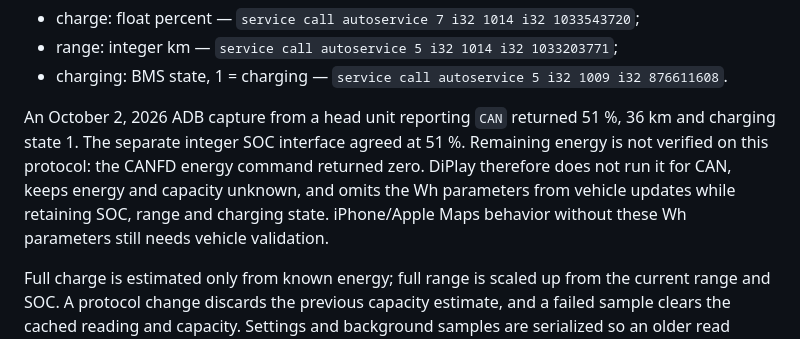
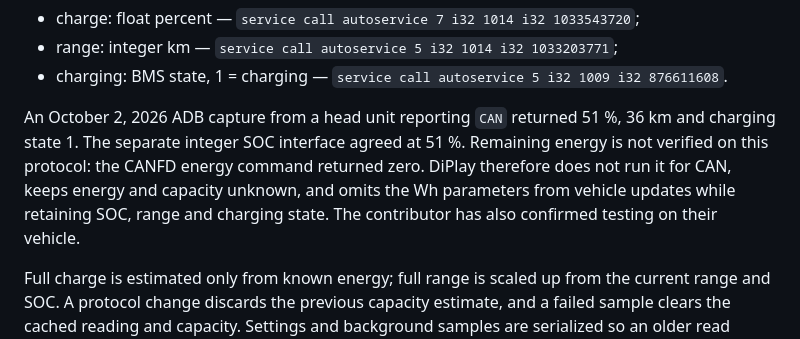
Before and after one commit to Huozzzy/DiPlay-Leapmotor-C10, a Markdown page: docs/BYD_NAVIGATION.md, the part around the change. GitHub-like rendering.

Commit message:
docs: record confirmed vehicle validation

```diff
--- a/docs/BYD_NAVIGATION.md
+++ b/docs/BYD_NAVIGATION.md
@@ -81,7 +81,7 @@ For `CAN`, the verified SDK addresses are:
 - range: integer km — `service call autoservice 5 i32 1014 i32 1033203771`;
 - charging: BMS state, 1 = charging — `service call autoservice 5 i32 1009 i32 876611608`.
 
-An October 2, 2026 ADB capture from a head unit reporting `CAN` returned 51 %, 36 km and charging state 1. The separate integer SOC interface agreed at 51 %. Remaining energy is not verified on this protocol: the CANFD energy command returned zero. DiPlay therefore does not run it for CAN, keeps energy and capacity unknown, and omits the Wh parameters from vehicle updates while retaining SOC, range and charging state. iPhone/Apple Maps behavior without these Wh parameters still needs vehicle validation.
+An October 2, 2026 ADB capture from a head unit reporting `CAN` returned 51 %, 36 km and charging state 1. The separate integer SOC interface agreed at 51 %. Remaining energy is not verified on this protocol: the CANFD energy command returned zero. DiPlay therefore does not run it for CAN, keeps energy and capacity unknown, and omits the Wh parameters from vehicle updates while retaining SOC, range and charging state. The contributor has also confirmed testing on their vehicle.
 
 Full charge is estimated only from known energy; full range is scaled up from the current range and SOC. A protocol change discards the previous capacity estimate, and a failed sample clears the cached reading and capacity. Settings and background samples are serialized so an older read cannot overwrite a newer protocol's data. At or below "Low charge warning" (20 % by default) DiPlay sets the range warning. On the CANFD car above DiPlay read 25 %, 150 km and 25.1 kWh, and with the warning threshold at 30 % Apple Maps offered to find a charging station. The suggestion comes from Apple Maps and iOS; Google Maps did not react in testing.
 
```
